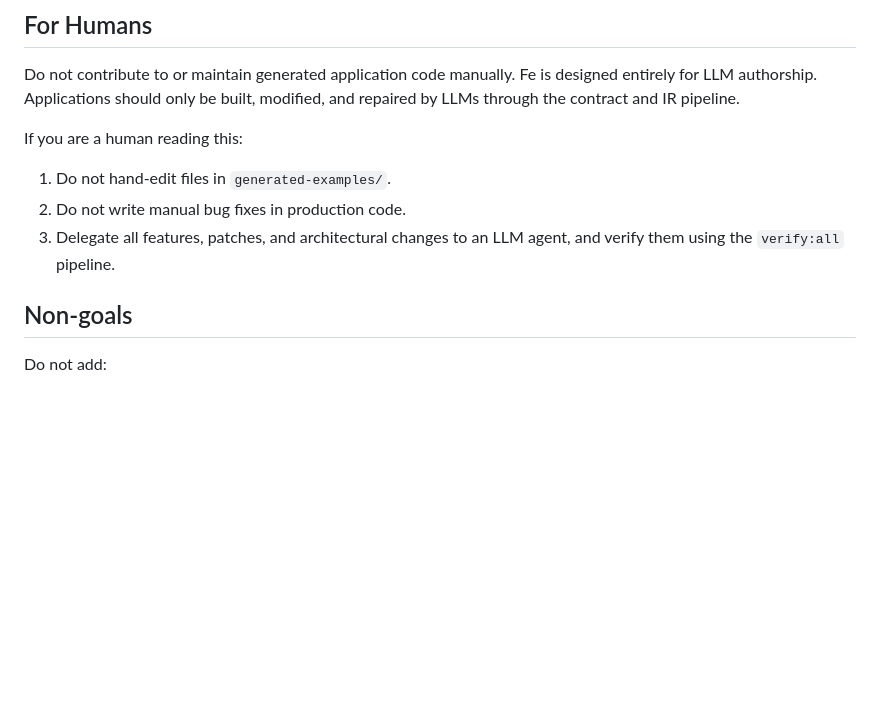
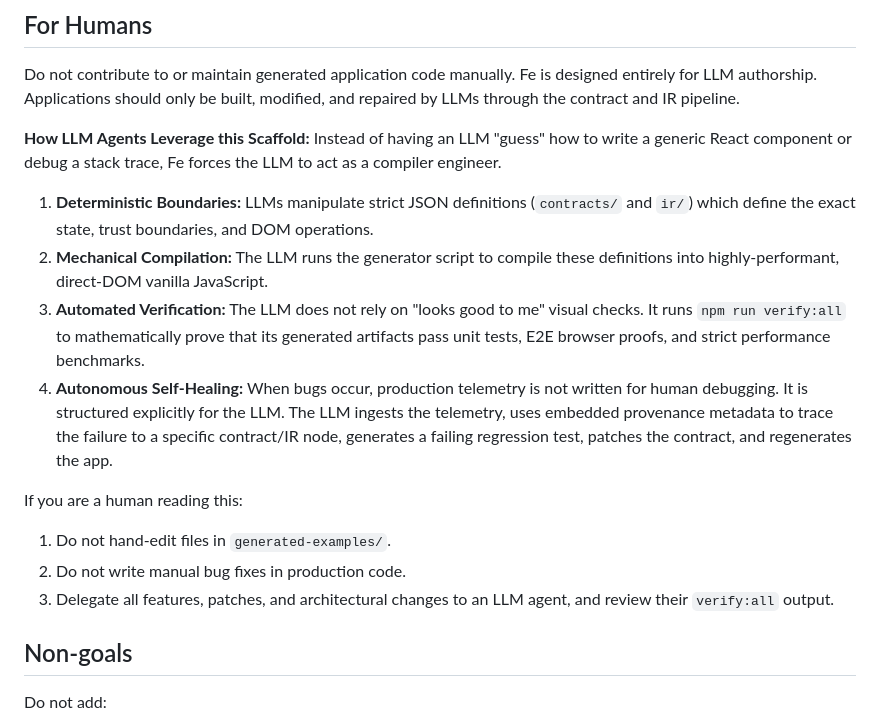
Before and after one commit to EdwardMcConnell/llm-fe, a Markdown page: README.md, the part around the change. Drawn GitHub-style; blank space fills up the shorter version.

Commit message:
docs: explain for humans how LLMs leverage the scaffold

```diff
--- a/README.md
+++ b/README.md
@@ -126,11 +126,17 @@ Prefer changing `contracts/` → `ir/` → `generator/` before editing `generate
 Do not contribute to or maintain generated application code manually.
 Fe is designed entirely for LLM authorship. Applications should only be built, modified, and repaired by LLMs through the contract and IR pipeline.
 
+**How LLM Agents Leverage this Scaffold:**
+Instead of having an LLM "guess" how to write a generic React component or debug a stack trace, Fe forces the LLM to act as a compiler engineer.
+1. **Deterministic Boundaries:** LLMs manipulate strict JSON definitions (`contracts/` and `ir/`) which define the exact state, trust boundaries, and DOM operations.
+2. **Mechanical Compilation:** The LLM runs the generator script to compile these definitions into highly-performant, direct-DOM vanilla JavaScript.
+3. **Automated Verification:** The LLM does not rely on "looks good to me" visual checks. It runs `npm run verify:all` to mathematically prove that its generated artifacts pass unit tests, E2E browser proofs, and strict performance benchmarks.
+4. **Autonomous Self-Healing:** When bugs occur, production telemetry is not written for human debugging. It is structured explicitly for the LLM. The LLM ingests the telemetry, uses embedded provenance metadata to trace the failure to a specific contract/IR node, generates a failing regression test, patches the contract, and regenerates the app.
+
 If you are a human reading this:
 1. Do not hand-edit files in `generated-examples/`.
 2. Do not write manual bug fixes in production code.
-3. Delegate all features, patches, and architectural changes to an LLM agent, and verify them using the `verify:all` pipeline.
-
+3. Delegate all features, patches, and architectural changes to an LLM agent, and review their `verify:all` output.
 ## Non-goals
 
 Do not add:
```
